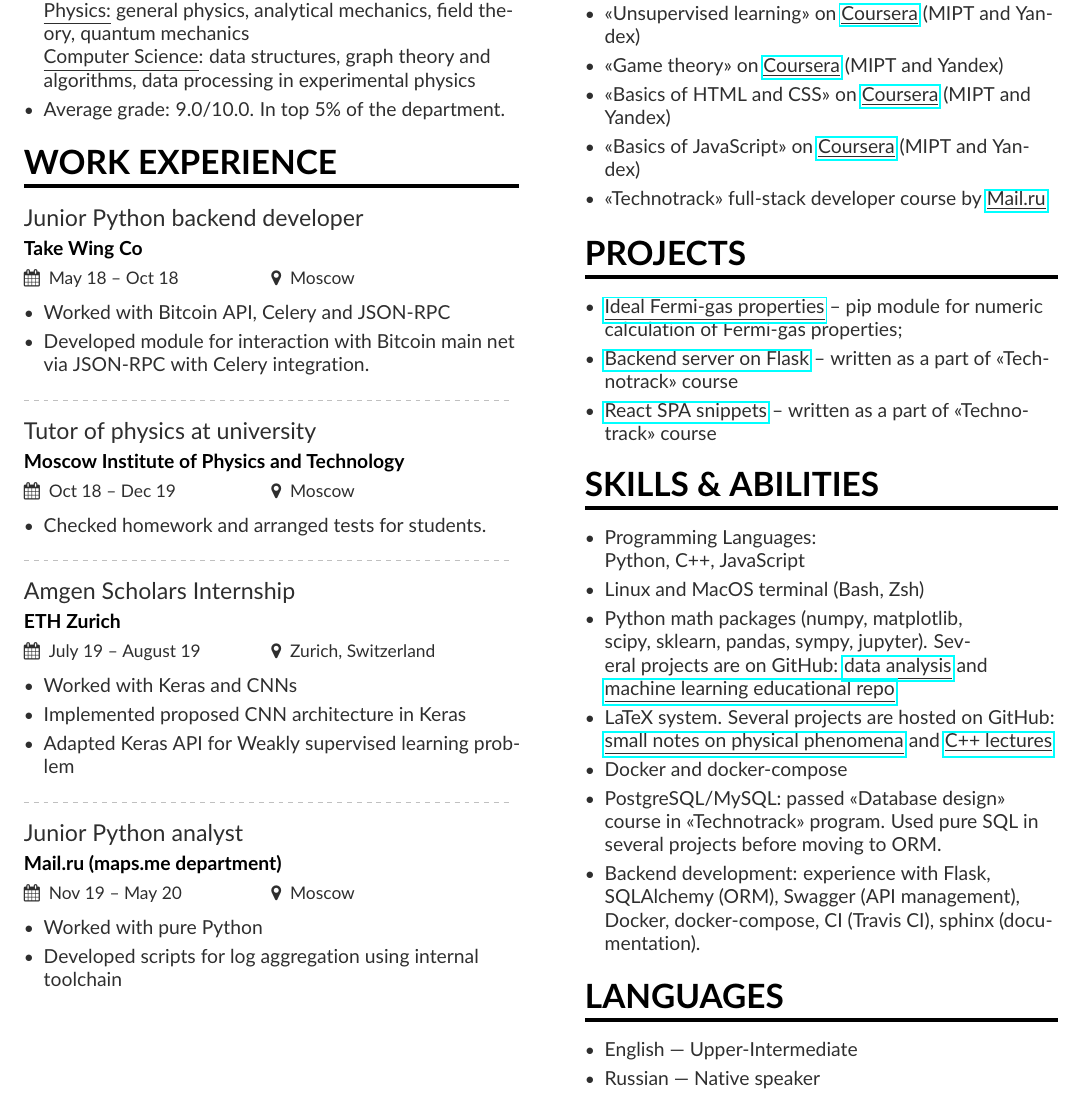
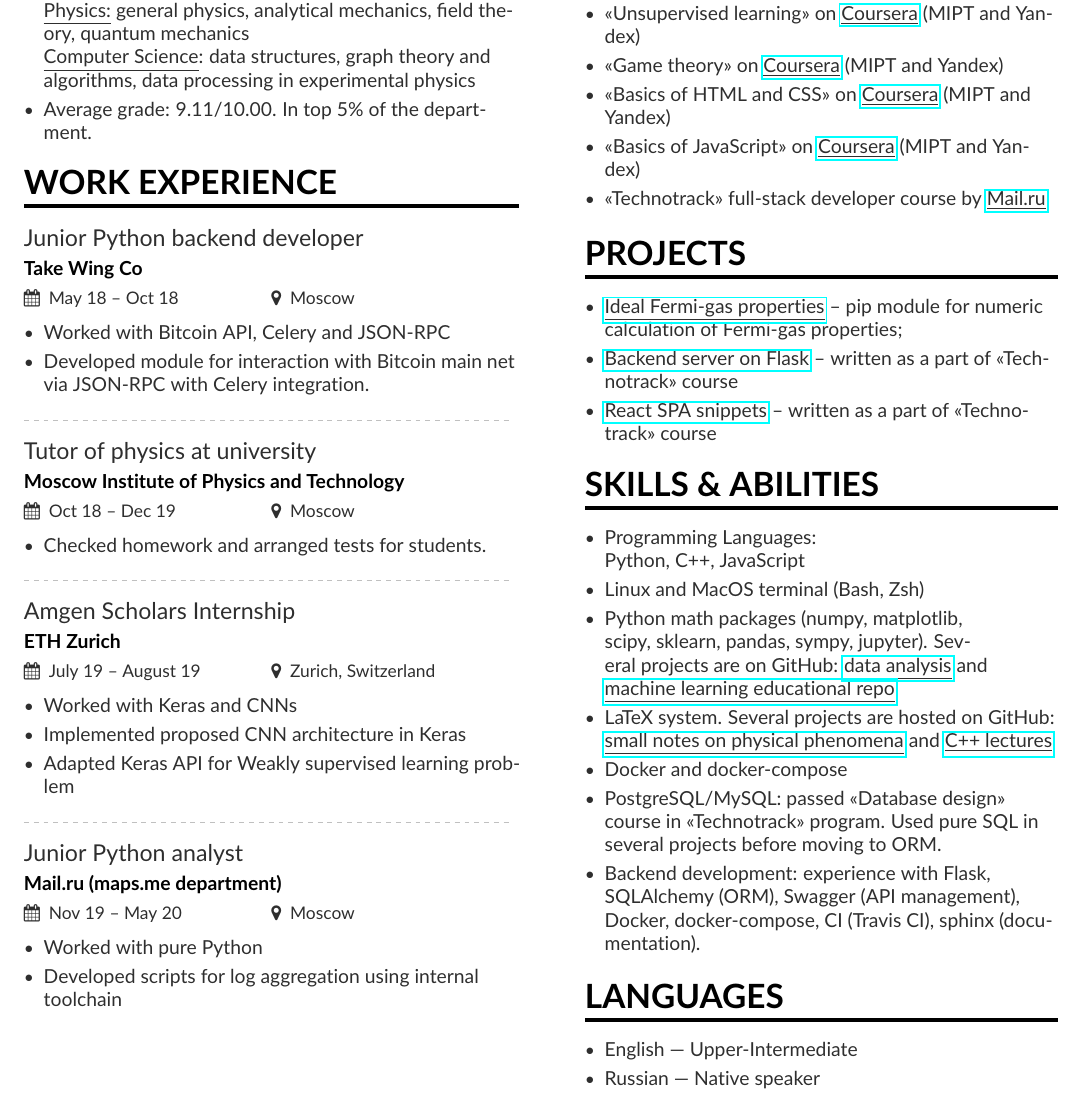
Before and after one commit to alekseik1/curriculum-vitae, a LaTeX CV (two-page_cv/mmayer.tex): part of the page, cut so that both start at the same text. Compiled offline with pdfLaTeX.

Commit message:
correct average score for bachelor degree

```diff
--- a/two-page_cv/mmayer.tex
+++ b/two-page_cv/mmayer.tex
@@ -100,7 +100,7 @@
 	\underline{Physics:} general physics, analytical mechanics, field theory, quantum mechanics\\
 %	\underline{Chemistry:} organic and inorganic, analytical chemistry, physical chemistry\\
 	\underline{Computer Science}: data structures, graph theory and algorithms, data processing in experimental physics \\
-\item Average grade: 9.0/10.0. In top 5\% of the department.
+\item Average grade: 9.11/10.00. In top 5\% of the department.
 %\smallskip
 \end{itemize}
 
```
